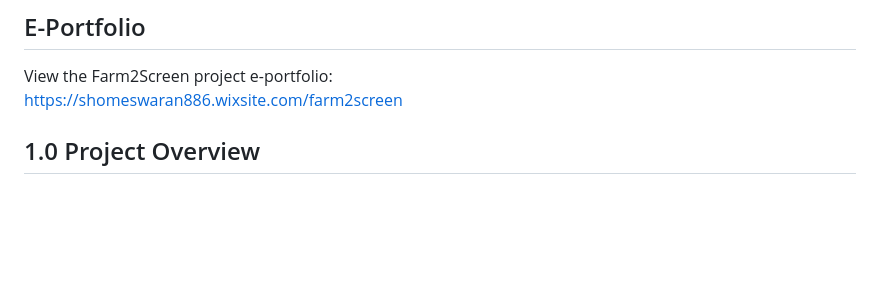
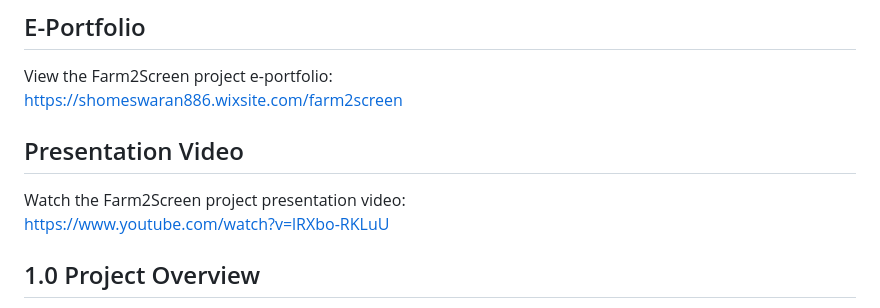
Before and after one commit to Shom3s/farm2screen, a Markdown page: README.md, the part around the change. Rendered like a GitHub page; blank space fills up the shorter version.

```diff
--- a/README.md
+++ b/README.md
@@ -4,6 +4,12 @@
 
 View the Farm2Screen project e-portfolio:
 https://shomeswaran886.wixsite.com/farm2screen
+
+## Presentation Video
+
+Watch the Farm2Screen project presentation video:
+https://www.youtube.com/watch?v=lRXbo-RKLuU
+
 
 
 ## 1.0 Project Overview
```
